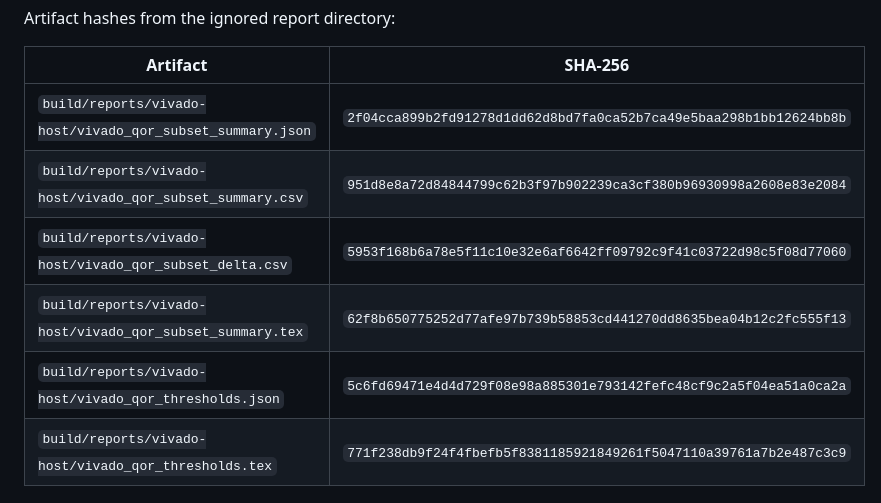
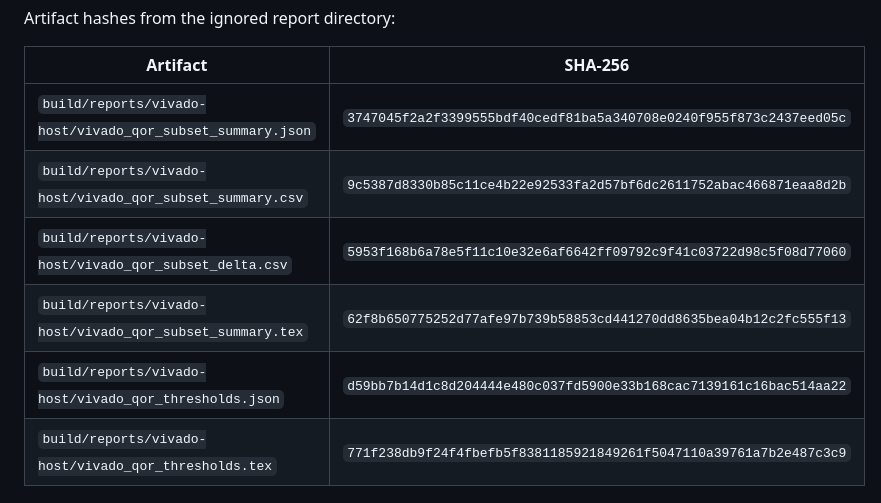
Before and after one commit to NayCheno/mico, a Markdown page: docs/19_vivado_qor_subset.md, the part around one of its changes. Rendered like a GitHub page.

Commit message:
docs(vivado): refresh QoR subset evidence

```diff
--- a/docs/19_vivado_qor_subset.md
+++ b/docs/19_vivado_qor_subset.md
@@ -93,11 +93,11 @@ Artifact hashes from the ignored report directory:
 
 | Artifact | SHA-256 |
 |---|---|
-| `build/reports/vivado-host/vivado_qor_subset_summary.json` | `2f04cca899b2fd91278d1dd62d8bd7fa0ca52b7ca49e5baa298b1bb12624bb8b` |
-| `build/reports/vivado-host/vivado_qor_subset_summary.csv` | `951d8e8a72d84844799c62b3f97b902239ca3cf380b96930998a2608e83e2084` |
+| `build/reports/vivado-host/vivado_qor_subset_summary.json` | `3747045f2a2f3399555bdf40cedf81ba5a340708e0240f955f873c2437eed05c` |
+| `build/reports/vivado-host/vivado_qor_subset_summary.csv` | `9c5387d8330b85c11ce4b22e92533fa2d57bf6dc2611752abac466871eaa8d2b` |
 | `build/reports/vivado-host/vivado_qor_subset_delta.csv` | `5953f168b6a78e5f11c10e32e6af6642ff09792c9f41c03722d98c5f08d77060` |
 | `build/reports/vivado-host/vivado_qor_subset_summary.tex` | `62f8b650775252d77afe97b739b58853cd441270dd8635bea04b12c2fc555f13` |
-| `build/reports/vivado-host/vivado_qor_thresholds.json` | `5c6fd69471e4d4d729f08e98a885301e793142fefc48cf9c2a5f04ea51a0ca2a` |
+| `build/reports/vivado-host/vivado_qor_thresholds.json` | `d59bb7b14d1c8d204444e480c037fd5900e33b168cac7139161c16bac514aa22` |
 | `build/reports/vivado-host/vivado_qor_thresholds.tex` | `771f238db9f24f4fbefb5f8381185921849261f5047110a39761a7b2e487c3c9` |
 
 ## Claim Boundary
```
Also changed, not shown: other parts of docs/19_vivado_qor_subset.md (+2 -2 lines), docs/qor_vivado_subset_report.md (+6 -6 lines).
